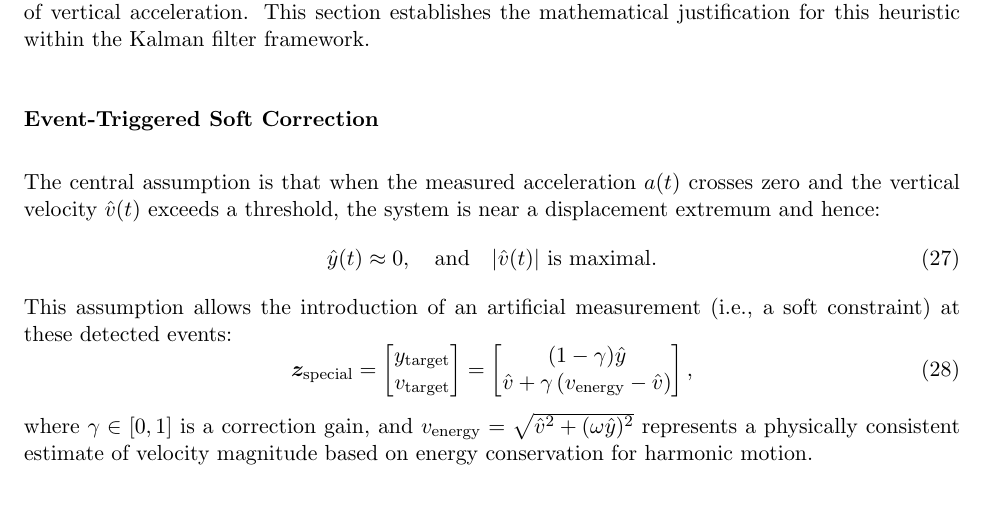
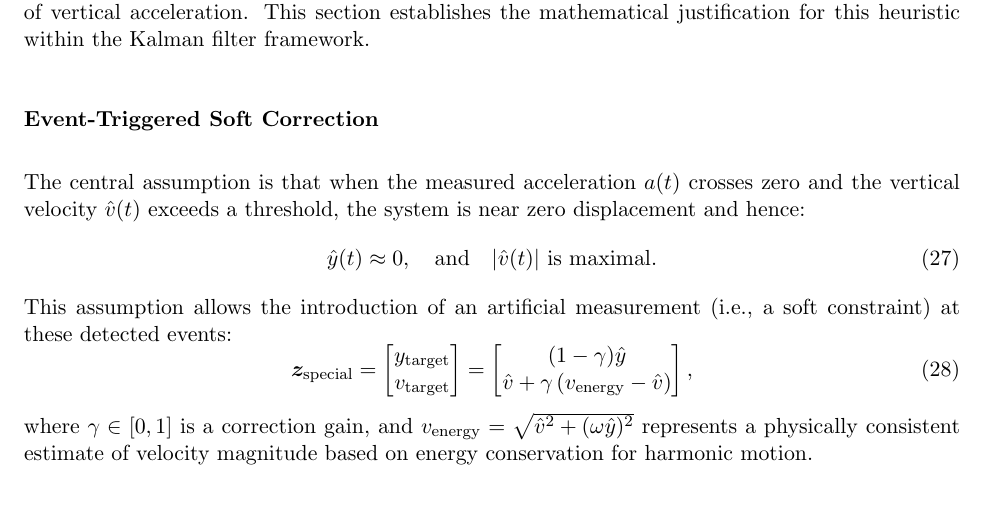
Before and after one commit to bareboat-necessities/bbn-wave-period-esp32, a LaTeX paper (bbn_wave_freq_m5atomS3/doc/heave_tracking_kalman.tex): part of page 9 of 12, cut so that both start at the same text. Compiled offline with pdfLaTeX.

Commit message:
Update heave_tracking_kalman.tex

```diff
--- a/bbn_wave_freq_m5atomS3/doc/heave_tracking_kalman.tex
+++ b/bbn_wave_freq_m5atomS3/doc/heave_tracking_kalman.tex
@@ -296,7 +296,7 @@ In addition to the standard Kalman filter update using pseudo-measurements on th
 
 \subsubsection*{Event-Triggered Soft Correction}
 
-The central assumption is that when the measured acceleration $a(t)$ crosses zero and the vertical velocity $\hat{v}(t)$ exceeds a threshold, the system is near a displacement extremum and hence:
+The central assumption is that when the measured acceleration $a(t)$ crosses zero and the vertical velocity $\hat{v}(t)$ exceeds a threshold, the system is near zero displacement and hence:
 \begin{equation}
     \hat{y}(t) \approx 0, \quad \text{and} \quad |\hat{v}(t)| \text{ is maximal}.
 \end{equation}
```
